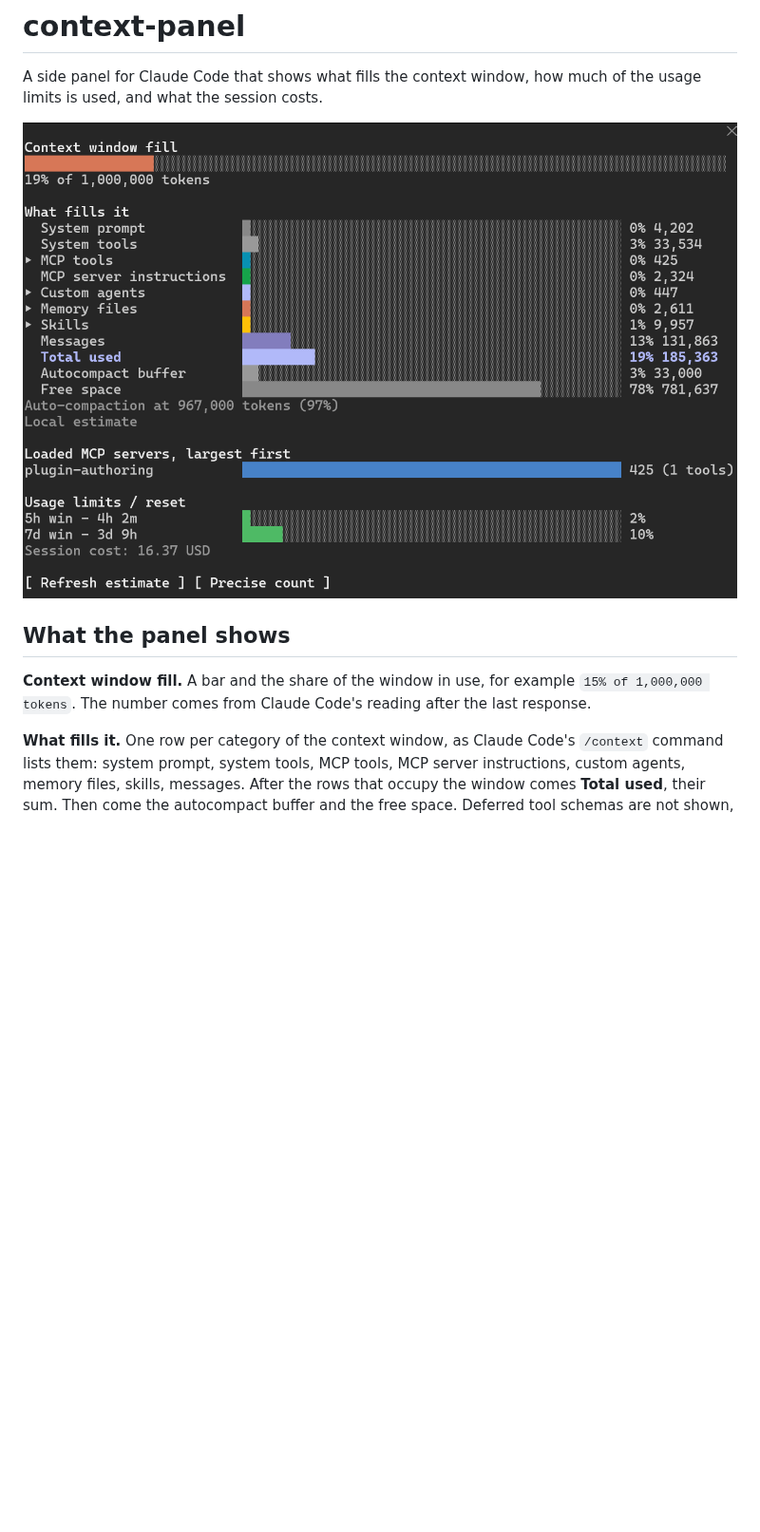
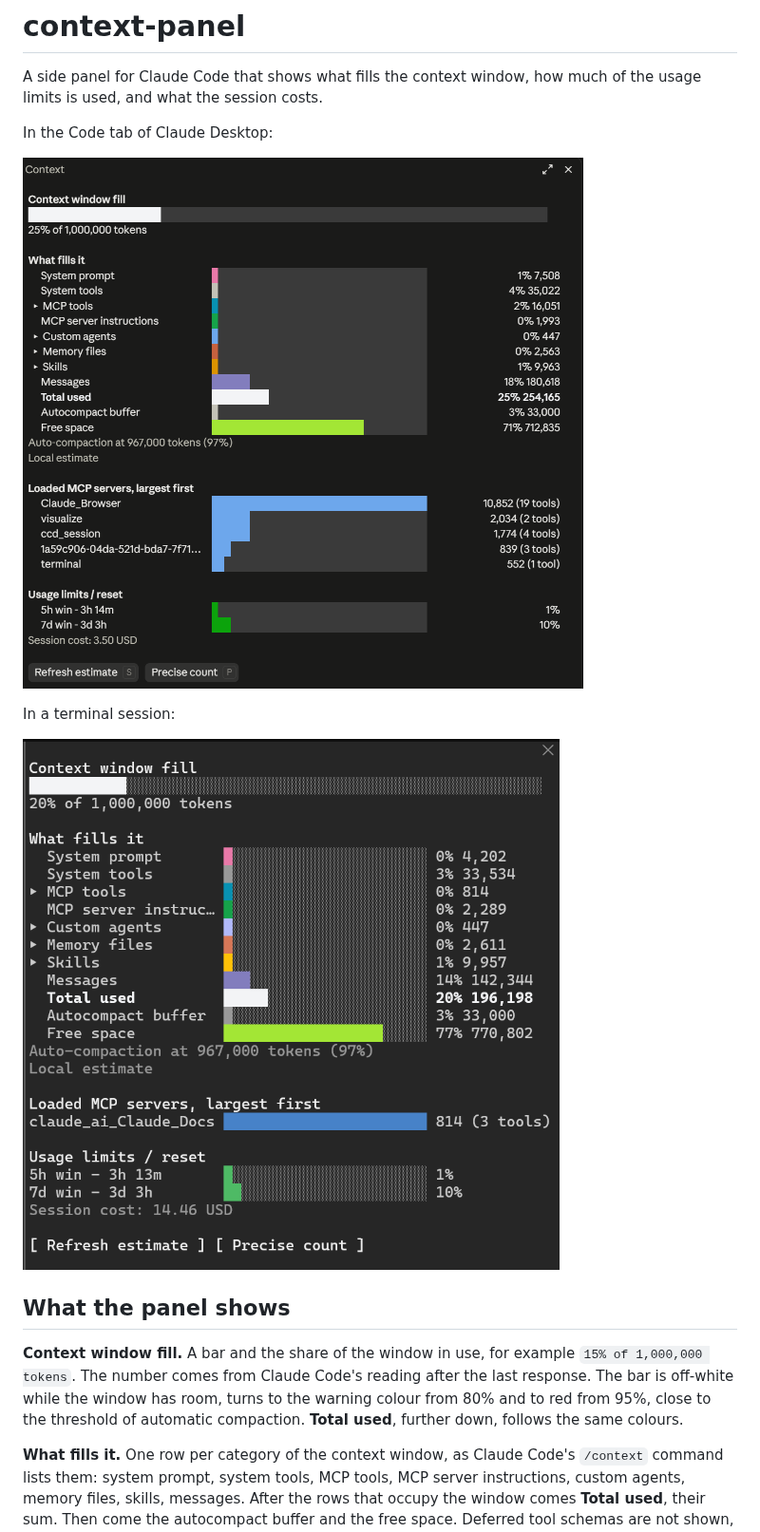
Before and after one commit to paolodalprato/mod-claude-code, a Markdown page: context-panel/README.md, the part around one of its changes. Shown at 95% size. GitHub-like rendering; pictures changed too: context-panel/docs/context-panel-cli.png (added), context-panel/docs/context-panel-desktop.png (added), context-panel/docs/context-panel.png (deleted); blank space fills up the shorter version.

```diff
--- a/context-panel/README.md
+++ b/context-panel/README.md
@@ -2,11 +2,17 @@
 
 A side panel for Claude Code that shows what fills the context window, how much of the usage limits is used, and what the session costs.
 
-![The panel next to a Claude Code session](docs/context-panel.png)
+In the Code tab of Claude Desktop:
+
+![The panel in the Code tab of Claude Desktop](docs/context-panel-desktop.png)
+
+In a terminal session:
+
+![The panel in a terminal session](docs/context-panel-cli.png)
 
 ## What the panel shows
 
-**Context window fill.** A bar and the share of the window in use, for example `15% of 1,000,000 tokens`. The number comes from Claude Code's reading after the last response.
+**Context window fill.** A bar and the share of the window in use, for example `15% of 1,000,000 tokens`. The number comes from Claude Code's reading after the last response. The bar is off-white while the window has room, turns to the warning colour from 80% and to red from 95%, close to the threshold of automatic compaction. **Total used**, further down, follows the same colours.
 
 **What fills it.** One row per category of the context window, as Claude Code's `/context` command lists them: system prompt, system tools, MCP tools, MCP server instructions, custom agents, memory files, skills, messages. After the rows that occupy the window comes **Total used**, their sum. Then come the autocompact buffer and the free space. Deferred tool schemas are not shown, because they are not in the window until a tool is loaded. Below the rows the panel shows the threshold for automatic compaction.
 
```
Also changed, not shown: other parts of context-panel/README.md (+6 -5 lines), 4 other files.
